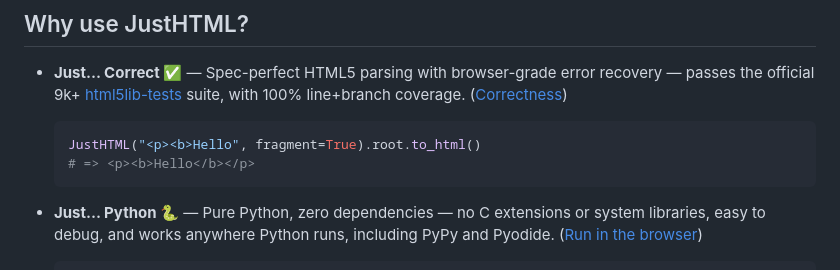
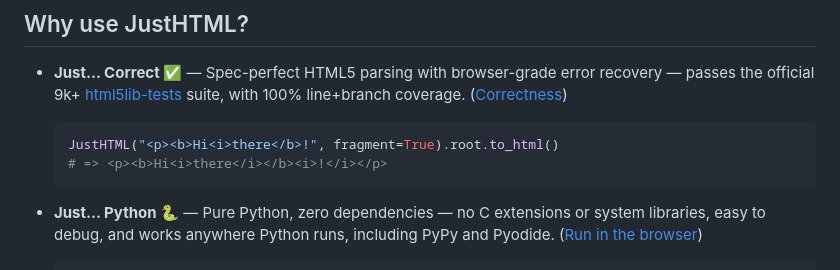
Before and after one commit to EmilStenstrom/turbohtml, a Markdown page: README.md, the part around the change. Drawn GitHub-style.

Commit message:
fix: update example in README for accuracy in HTML parsing output

````diff
--- a/README.md
+++ b/README.md
@@ -9,8 +9,8 @@ A pure Python HTML5 parser that just works. No C extensions to compile. No syste
 - **Just... Correct ✅** — Spec-perfect HTML5 parsing with browser-grade error recovery — passes the official 9k+ [html5lib-tests](https://github.com/html5lib/html5lib-tests) suite, with 100% line+branch coverage. ([Correctness](docs/correctness.md))
 
   ```python
-  JustHTML("<p><b>Hello", fragment=True).root.to_html()
-  # => <p><b>Hello</b></p>
+  JustHTML("<p><b>Hi<i>there</b>!", fragment=True).root.to_html()
+  # => <p><b>Hi<i>there</i></b><i>!</i></p>
   ```
 
 - **Just... Python 🐍** — Pure Python, zero dependencies — no C extensions or system libraries, easy to debug, and works anywhere Python runs, including PyPy and Pyodide. ([Run in the browser](https://emilstenstrom.github.io/justhtml/playground/))
````
